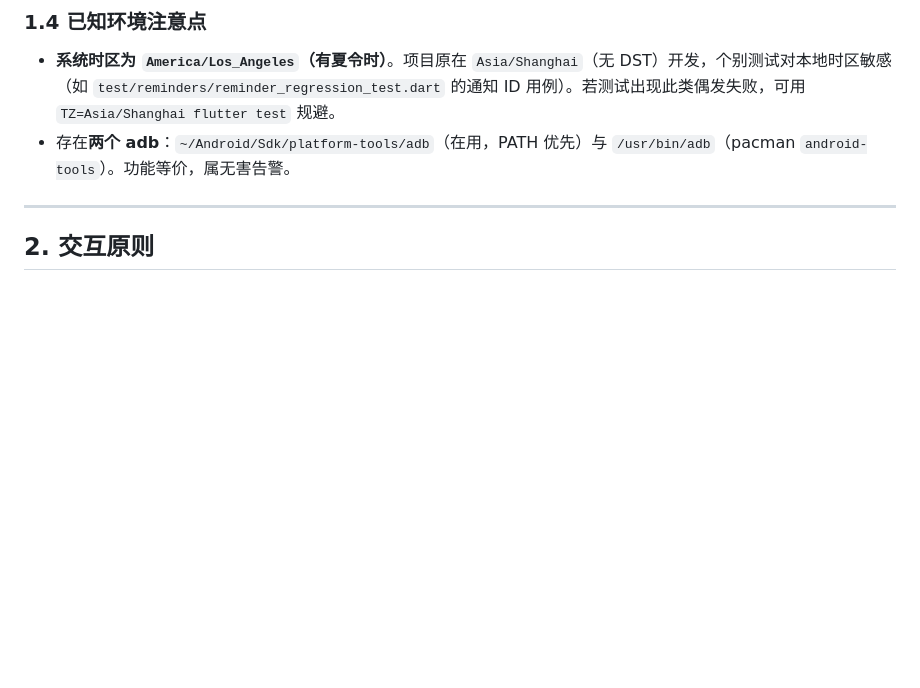
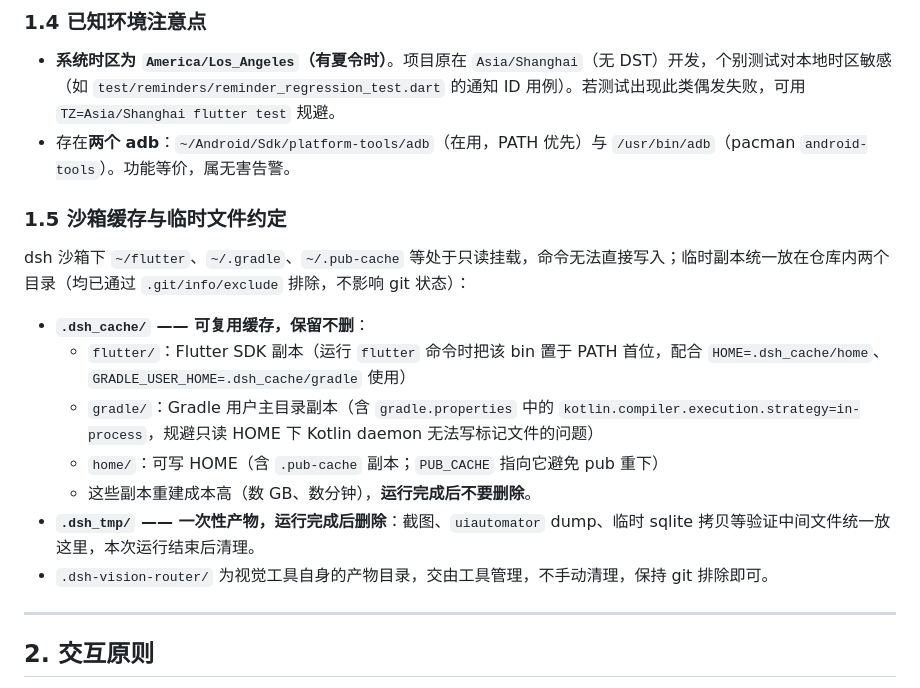
Before and after one commit to geng-23/zhuoluo, a Markdown page: AGENTS.md, the part around the change. Rendered like a GitHub page; blank space fills up the shorter version.

Commit message:
规则：dsh 沙箱缓存约定——可复用缓存统一存 .dsh_cache 保留不删，一次性产物存 .dsh_tmp 运行后清理

```diff
--- a/AGENTS.md
+++ b/AGENTS.md
@@ -59,6 +59,18 @@ export PATH="$HOME/flutter/bin:$ANDROID_HOME/platform-tools:$ANDROID_HOME/cmdlin
 
 - **系统时区为 `America/Los_Angeles`（有夏令时）**。项目原在 `Asia/Shanghai`（无 DST）开发，个别测试对本地时区敏感（如 `test/reminders/reminder_regression_test.dart` 的通知 ID 用例）。若测试出现此类偶发失败，可用 `TZ=Asia/Shanghai flutter test` 规避。
 - 存在**两个 adb**：`~/Android/Sdk/platform-tools/adb`（在用，PATH 优先）与 `/usr/bin/adb`（pacman `android-tools`）。功能等价，属无害告警。
+
+### 1.5 沙箱缓存与临时文件约定
+
+dsh 沙箱下 `~/flutter`、`~/.gradle`、`~/.pub-cache` 等处于只读挂载，命令无法直接写入；临时副本统一放在仓库内两个目录（均已通过 `.git/info/exclude` 排除，不影响 git 状态）：
+
+- **`.dsh_cache/` —— 可复用缓存，保留不删**：
+  - `flutter/`：Flutter SDK 副本（运行 `flutter` 命令时把该 bin 置于 PATH 首位，配合 `HOME=.dsh_cache/home`、`GRADLE_USER_HOME=.dsh_cache/gradle` 使用）
+  - `gradle/`：Gradle 用户主目录副本（含 `gradle.properties` 中的 `kotlin.compiler.execution.strategy=in-process`，规避只读 HOME 下 Kotlin daemon 无法写标记文件的问题）
+  - `home/`：可写 HOME（含 `.pub-cache` 副本；`PUB_CACHE` 指向它避免 pub 重下）
+  - 这些副本重建成本高（数 GB、数分钟），**运行完成后不要删除**。
+- **`.dsh_tmp/` —— 一次性产物，运行完成后删除**：截图、`uiautomator` dump、临时 sqlite 拷贝等验证中间文件统一放这里，本次运行结束后清理。
+- `.dsh-vision-router/` 为视觉工具自身的产物目录，交由工具管理，不手动清理，保持 git 排除即可。
 
 ---
 
```
